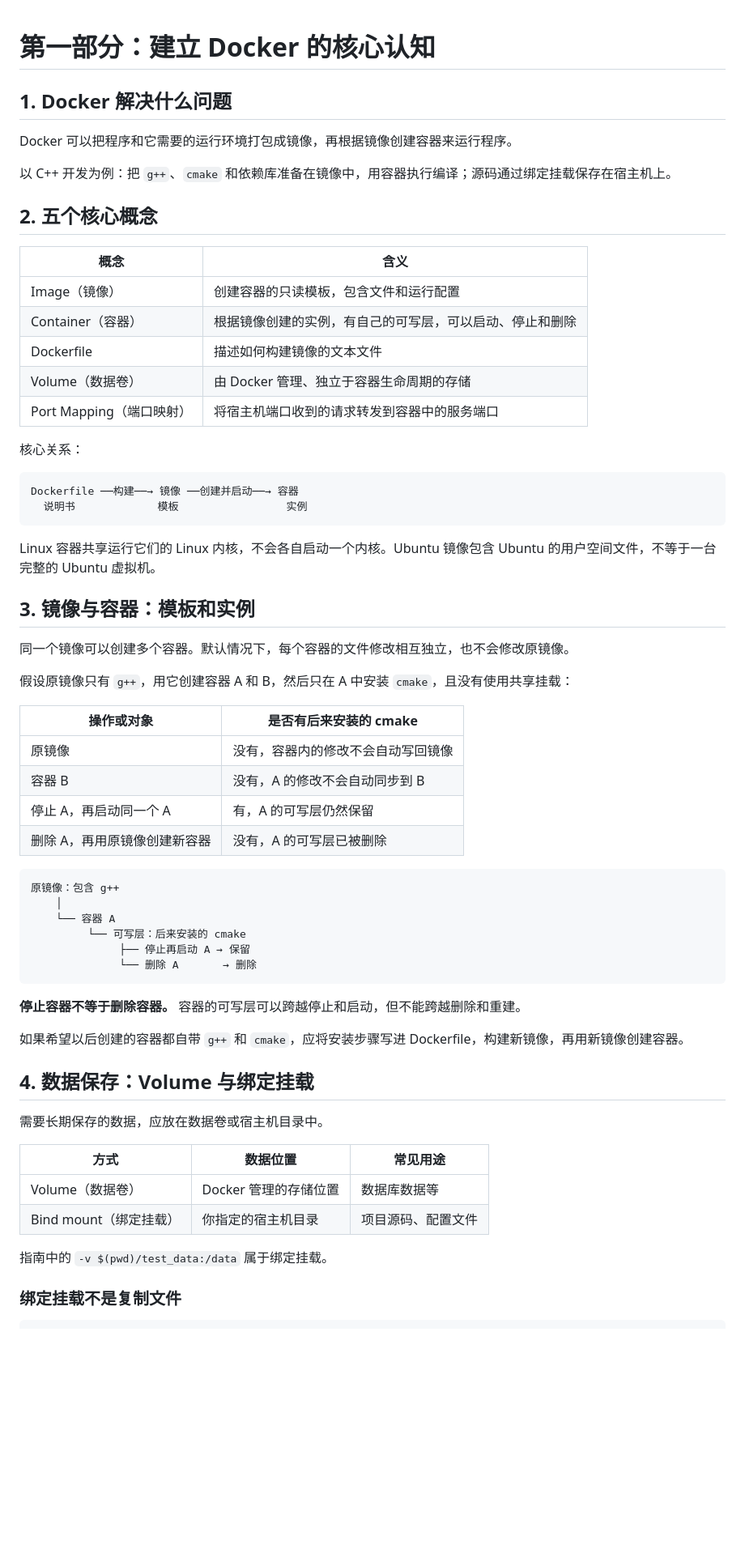
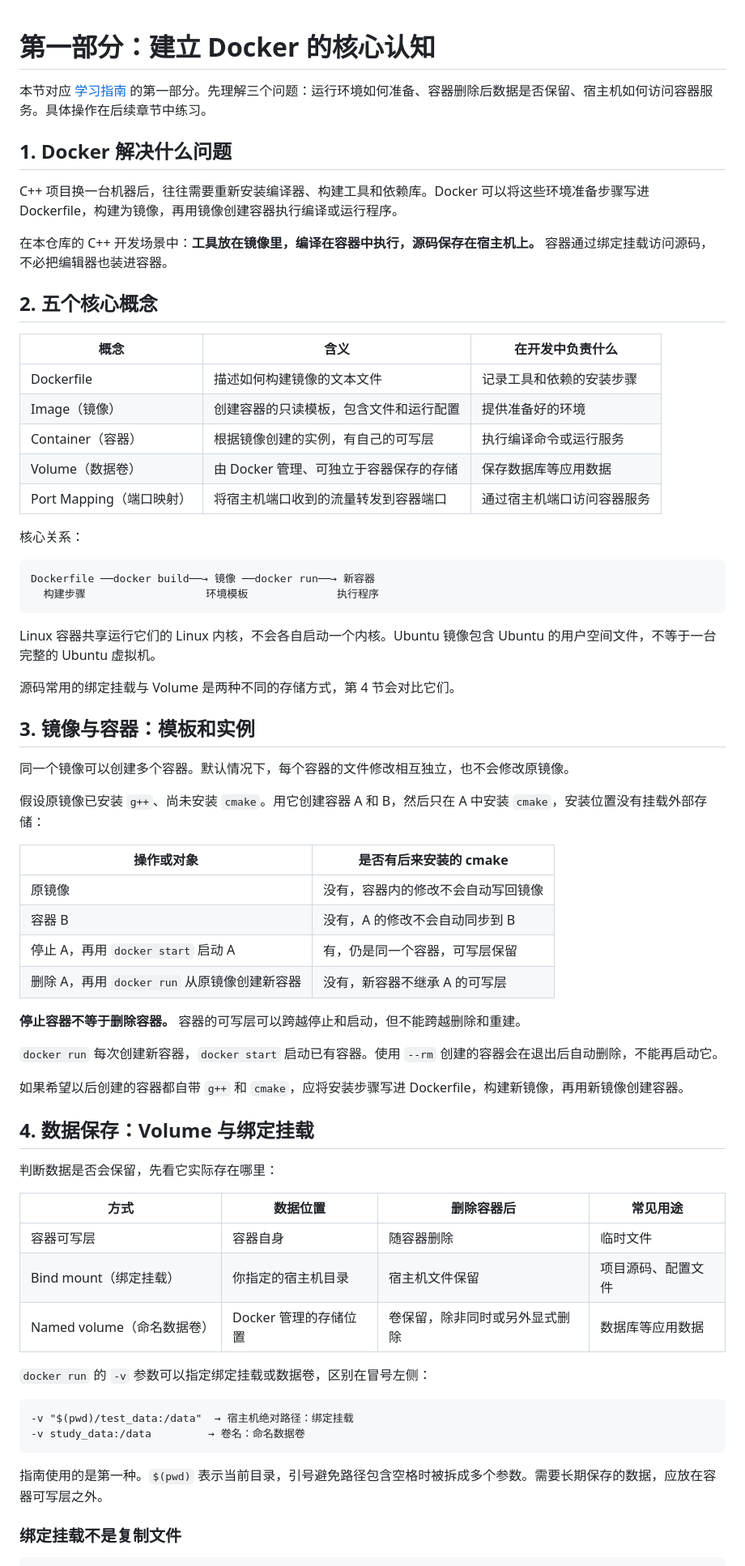
Before and after one commit to lihao-github-create/docker, a Markdown page: doc/01-docker-core-concepts.md, the part around one of its changes. Shown at 81% size. Drawn GitHub-style; blank space fills up the shorter version.

Commit message:
docs: 优化 Docker 核心概念笔记并修正挂载示例

````diff
--- a/doc/01-docker-core-concepts.md
+++ b/doc/01-docker-core-concepts.md
@@ -1,66 +1,71 @@
 # 第一部分：建立 Docker 的核心认知
+
+本节对应 [学习指南](../learn_guide.md) 的第一部分。先理解三个问题：运行环境如何准备、容器删除后数据是否保留、宿主机如何访问容器服务。具体操作在后续章节中练习。
 
 ## 1. Docker 解决什么问题
 
-Docker 可以把程序和它需要的运行环境打包成镜像，再根据镜像创建容器来运行程序。
+C++ 项目换一台机器后，往往需要重新安装编译器、构建工具和依赖库。Docker 可以将这些环境准备步骤写进 Dockerfile，构建为镜像，再用镜像创建容器执行编译或运行程序。
 
-以 C++ 开发为例：把 `g++`、`cmake` 和依赖库准备在镜像中，用容器执行编译；源码通过绑定挂载保存在宿主机上。
+在本仓库的 C++ 开发场景中：**工具放在镜像里，编译在容器中执行，源码保存在宿主机上。** 容器通过绑定挂载访问源码，不必把编辑器也装进容器。
 
 ## 2. 五个核心概念
 
-| 概念 | 含义 |
-|---|---|
-| Image（镜像） | 创建容器的只读模板，包含文件和运行配置 |
-| Container（容器） | 根据镜像创建的实例，有自己的可写层，可以启动、停止和删除 |
-| Dockerfile | 描述如何构建镜像的文本文件 |
-| Volume（数据卷） | 由 Docker 管理、独立于容器生命周期的存储 |
-| Port Mapping（端口映射） | 将宿主机端口收到的请求转发到容器中的服务端口 |
+| 概念 | 含义 | 在开发中负责什么 |
+|---|---|---|
+| Dockerfile | 描述如何构建镜像的文本文件 | 记录工具和依赖的安装步骤 |
+| Image（镜像） | 创建容器的只读模板，包含文件和运行配置 | 提供准备好的环境 |
+| Container（容器） | 根据镜像创建的实例，有自己的可写层 | 执行编译命令或运行服务 |
+| Volume（数据卷） | 由 Docker 管理、可独立于容器保存的存储 | 保存数据库等应用数据 |
+| Port Mapping（端口映射） | 将宿主机端口收到的流量转发到容器端口 | 通过宿主机端口访问容器服务 |
 
 核心关系：
 
 ```text
-Dockerfile ──构建──→ 镜像 ──创建并启动──→ 容器
-  说明书             模板                 实例
+Dockerfile ──docker build──→ 镜像 ──docker run──→ 新容器
+  构建步骤                   环境模板              执行程序
 ```
 
 Linux 容器共享运行它们的 Linux 内核，不会各自启动一个内核。Ubuntu 镜像包含 Ubuntu 的用户空间文件，不等于一台完整的 Ubuntu 虚拟机。
+
+源码常用的绑定挂载与 Volume 是两种不同的存储方式，第 4 节会对比它们。
 
 ## 3. 镜像与容器：模板和实例
 
 同一个镜像可以创建多个容器。默认情况下，每个容器的文件修改相互独立，也不会修改原镜像。
 
-假设原镜像只有 `g++`，用它创建容器 A 和 B，然后只在 A 中安装 `cmake`，且没有使用共享挂载：
+假设原镜像已安装 `g++`、尚未安装 `cmake`。用它创建容器 A 和 B，然后只在 A 中安装 `cmake`，安装位置没有挂载外部存储：
 
 | 操作或对象 | 是否有后来安装的 cmake |
 |---|---|
 | 原镜像 | 没有，容器内的修改不会自动写回镜像 |
 | 容器 B | 没有，A 的修改不会自动同步到 B |
-| 停止 A，再启动同一个 A | 有，A 的可写层仍然保留 |
-| 删除 A，再用原镜像创建新容器 | 没有，A 的可写层已被删除 |
-
-```text
-原镜像：包含 g++
-    │
-    └── 容器 A
-         └── 可写层：后来安装的 cmake
-              ├── 停止再启动 A → 保留
-              └── 删除 A       → 删除
-```
+| 停止 A，再用 `docker start` 启动 A | 有，仍是同一个容器，可写层保留 |
+| 删除 A，再用 `docker run` 从原镜像创建新容器 | 没有，新容器不继承 A 的可写层 |
 
 **停止容器不等于删除容器。** 容器的可写层可以跨越停止和启动，但不能跨越删除和重建。
+
+`docker run` 每次创建新容器，`docker start` 启动已有容器。使用 `--rm` 创建的容器会在退出后自动删除，不能再启动它。
 
 如果希望以后创建的容器都自带 `g++` 和 `cmake`，应将安装步骤写进 Dockerfile，构建新镜像，再用新镜像创建容器。
 
 ## 4. 数据保存：Volume 与绑定挂载
 
-需要长期保存的数据，应放在数据卷或宿主机目录中。
+判断数据是否会保留，先看它实际存在哪里：
 
-| 方式 | 数据位置 | 常见用途 |
-|---|---|---|
-| Volume（数据卷） | Docker 管理的存储位置 | 数据库数据等 |
-| Bind mount（绑定挂载） | 你指定的宿主机目录 | 项目源码、配置文件 |
+| 方式 | 数据位置 | 删除容器后 | 常见用途 |
+|---|---|---|---|
+| 容器可写层 | 容器自身 | 随容器删除 | 临时文件 |
+| Bind mount（绑定挂载） | 你指定的宿主机目录 | 宿主机文件保留 | 项目源码、配置文件 |
+| Named volume（命名数据卷） | Docker 管理的存储位置 | 卷保留，除非同时或另外显式删除 | 数据库等应用数据 |
 
-指南中的 `-v $(pwd)/test_data:/data` 属于绑定挂载。
+`docker run` 的 `-v` 参数可以指定绑定挂载或数据卷，区别在冒号左侧：
+
+```text
+-v "$(pwd)/test_data:/data"  → 宿主机绝对路径：绑定挂载
+-v study_data:/data         → 卷名：命名数据卷
+```
+
+指南使用的是第一种。`$(pwd)` 表示当前目录，引号避免路径包含空格时被拆成多个参数。需要长期保存的数据，应放在容器可写层之外。
 
 ### 绑定挂载不是复制文件
 
````
Also changed, not shown: other parts of doc/01-docker-core-concepts.md (+27 -14 lines), learn_guide.md (+1 -1 lines).
